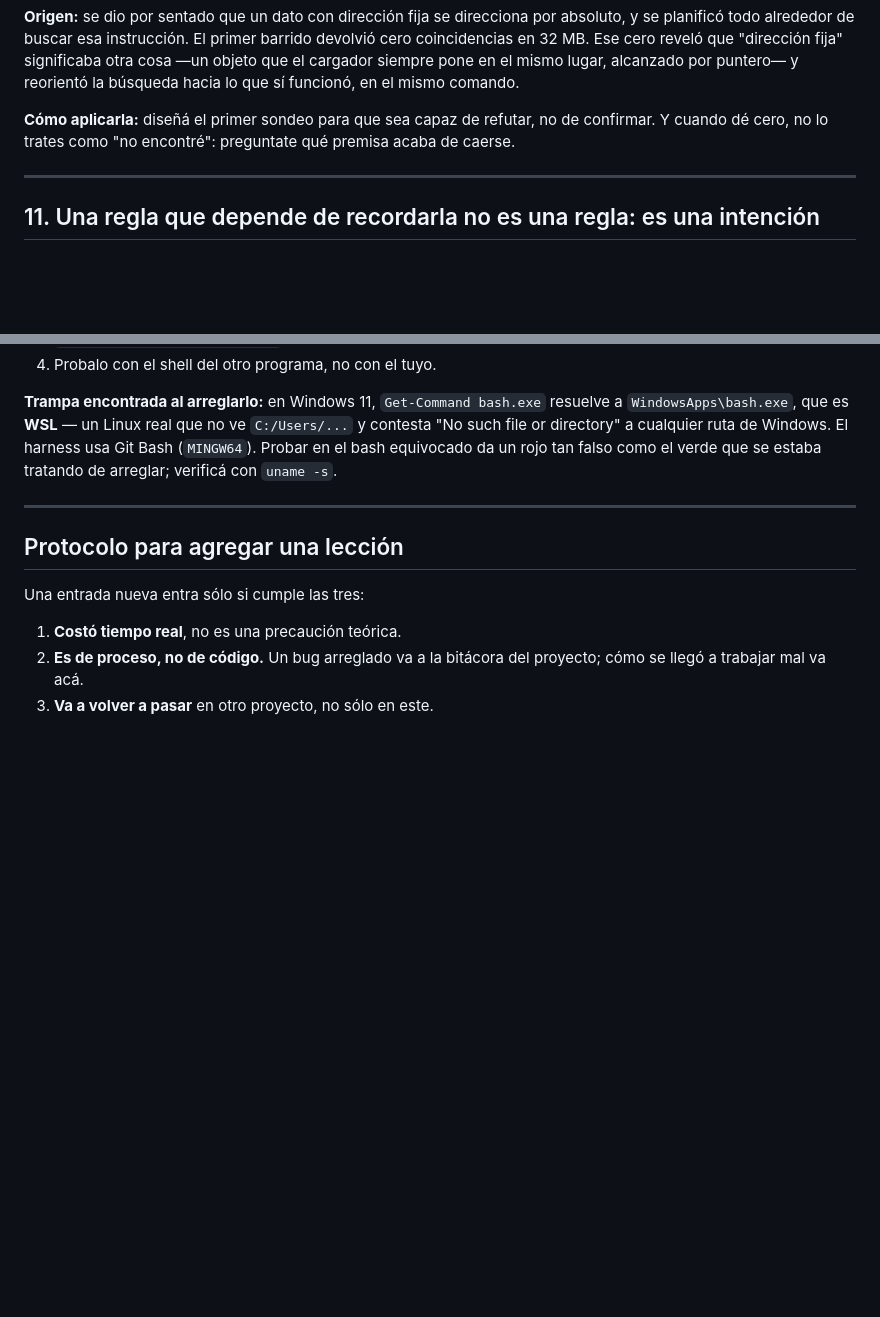
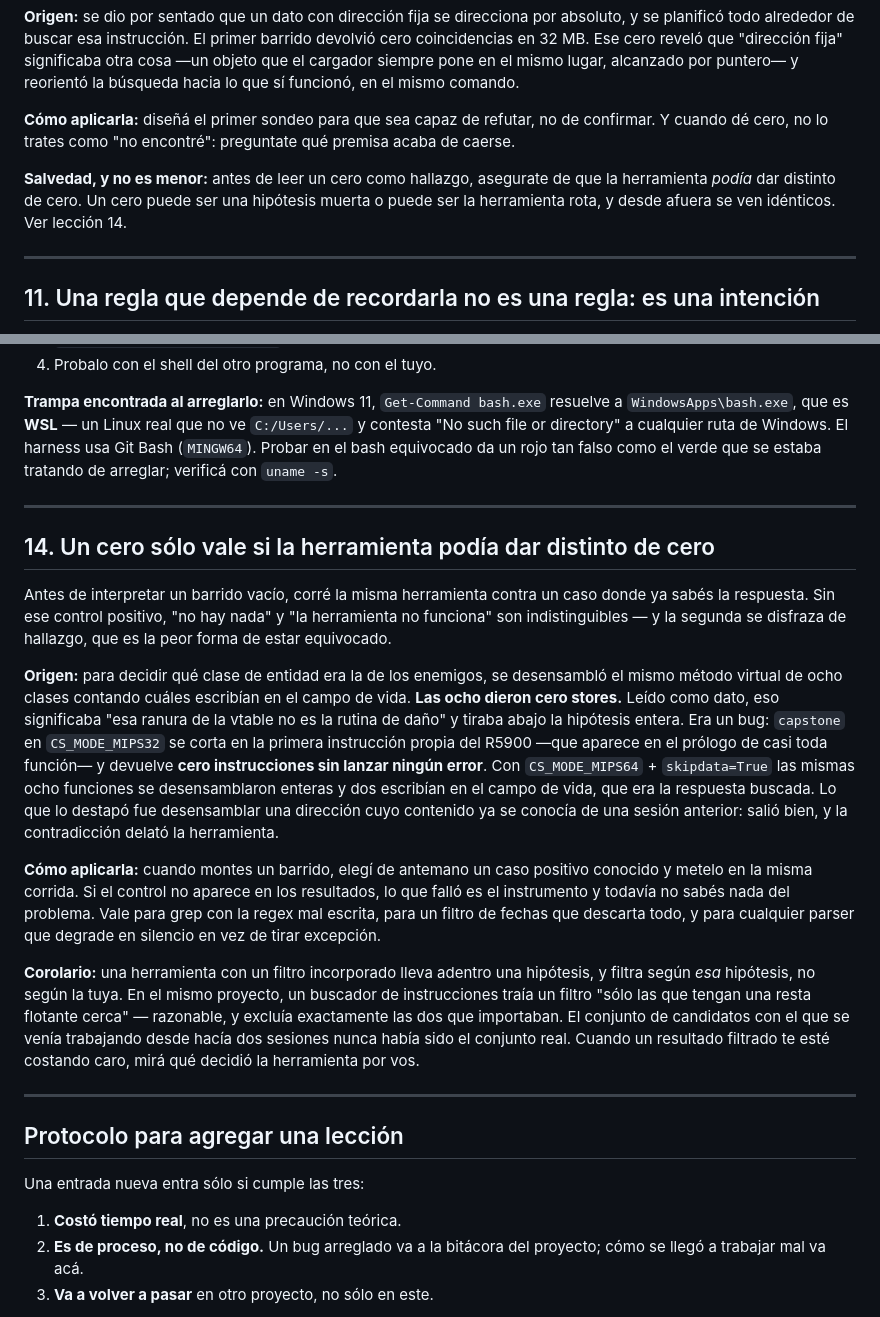
Before and after one commit to fransalomone21/claude-acceso, a Markdown page: perfil-global/lecciones-aprendidas/SKILL.md, 2 parts joined by grey strips. GitHub-like rendering; blank space fills up the shorter version.

Commit message:
Leccion 14: un cero solo vale si la herramienta podia dar distinto de cero
Origen de esta sesion: ocho funciones dieron "cero stores" y eso parecia
tirar abajo la hipotesis entera. Era capstone en MIPS32 cortandose en la
primera instruccion R5900 y devolviendo cero instrucciones sin error. Lo
destapo desensamblar una direccion cuyo contenido ya se conocia.

Incluye el corolario del filtro incorporado (xref.py --fpu excluia justo
las dos instrucciones que importaban) y matiza la leccion 10, que decia
que un cero es el resultado mas informativo: lo es, si la herramienta
funcionaba.

ESTADO_ACTUAL: Fase 3 resuelta estaticamente, con el comando exacto que
la cierra por efecto en 10 segundos.

```diff
--- a/perfil-global/lecciones-aprendidas/SKILL.md
+++ b/perfil-global/lecciones-aprendidas/SKILL.md
@@ -200,6 +200,11 @@ lo que sí funcionó, en el mismo comando.
 no de confirmar. Y cuando dé cero, no lo trates como "no encontré": preguntate
 qué premisa acaba de caerse.
 
+**Salvedad, y no es menor:** antes de leer un cero como hallazgo, asegurate de
+que la herramienta *podía* dar distinto de cero. Un cero puede ser una
+hipótesis muerta o puede ser la herramienta rota, y desde afuera se ven
+idénticos. Ver lección 14.
+
 ---
 
 ## 11. Una regla que depende de recordarla no es una regla: es una intención
@@ -323,6 +328,43 @@ con `uname -s`.
 
 ---
 
+## 14. Un cero sólo vale si la herramienta podía dar distinto de cero
+
+Antes de interpretar un barrido vacío, corré la misma herramienta contra un
+caso donde ya sabés la respuesta. Sin ese control positivo, "no hay nada" y
+"la herramienta no funciona" son indistinguibles — y la segunda se disfraza
+de hallazgo, que es la peor forma de estar equivocado.
+
+**Origen:** para decidir qué clase de entidad era la de los enemigos, se
+desensambló el mismo método virtual de ocho clases contando cuáles escribían
+en el campo de vida. **Las ocho dieron cero stores.** Leído como dato, eso
+significaba "esa ranura de la vtable no es la rutina de daño" y tiraba abajo
+la hipótesis entera. Era un bug: `capstone` en `CS_MODE_MIPS32` se corta en la
+primera instrucción propia del R5900 —que aparece en el prólogo de casi toda
+función— y devuelve **cero instrucciones sin lanzar ningún error**. Con
+`CS_MODE_MIPS64` + `skipdata=True` las mismas ocho funciones se
+desensamblaron enteras y dos escribían en el campo de vida, que era la
+respuesta buscada. Lo que lo destapó fue desensamblar una dirección cuyo
+contenido ya se conocía de una sesión anterior: salió bien, y la
+contradicción delató la herramienta.
+
+**Cómo aplicarla:** cuando montes un barrido, elegí de antemano un caso
+positivo conocido y metelo en la misma corrida. Si el control no aparece en
+los resultados, lo que falló es el instrumento y todavía no sabés nada del
+problema. Vale para grep con la regex mal escrita, para un filtro de fechas
+que descarta todo, y para cualquier parser que degrade en silencio en vez de
+tirar excepción.
+
+**Corolario:** una herramienta con un filtro incorporado lleva adentro una
+hipótesis, y filtra según *esa* hipótesis, no según la tuya. En el mismo
+proyecto, un buscador de instrucciones traía un filtro "sólo las que tengan
+una resta flotante cerca" — razonable, y excluía exactamente las dos que
+importaban. El conjunto de candidatos con el que se venía trabajando desde
+hacía dos sesiones nunca había sido el conjunto real. Cuando un resultado
+filtrado te esté costando caro, mirá qué decidió la herramienta por vos.
+
+---
+
 ## Protocolo para agregar una lección
 
 Una entrada nueva entra sólo si cumple las tres:
```
Also changed, not shown: black/ESTADO_ACTUAL.md (+24 -0 lines).
